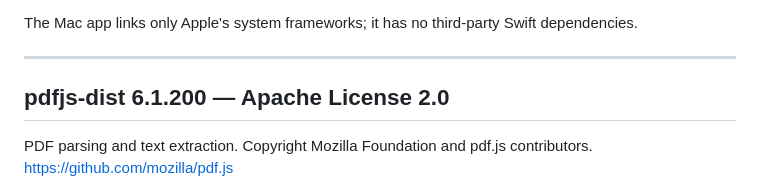
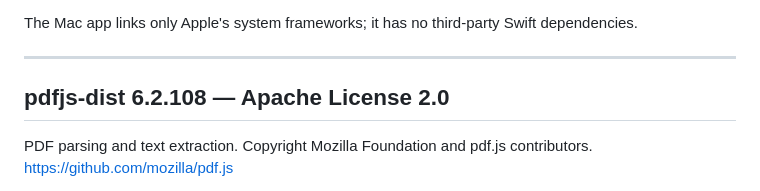
Before and after one commit to ssandweiss/screepub, a Markdown page: THIRD-PARTY-NOTICES.md, the part around the change. Drawn GitHub-style.

```diff
--- a/THIRD-PARTY-NOTICES.md
+++ b/THIRD-PARTY-NOTICES.md
@@ -15,7 +15,7 @@ Swift dependencies.
 
 ---
 
-## pdfjs-dist 6.1.200 — Apache License 2.0
+## pdfjs-dist 6.2.108 — Apache License 2.0
 
 PDF parsing and text extraction. Copyright Mozilla Foundation and pdf.js
 contributors. <https://github.com/mozilla/pdf.js>
```
Also changed, not shown: README.md (+2 -0 lines), ROADMAP.md (+12 -0 lines).
